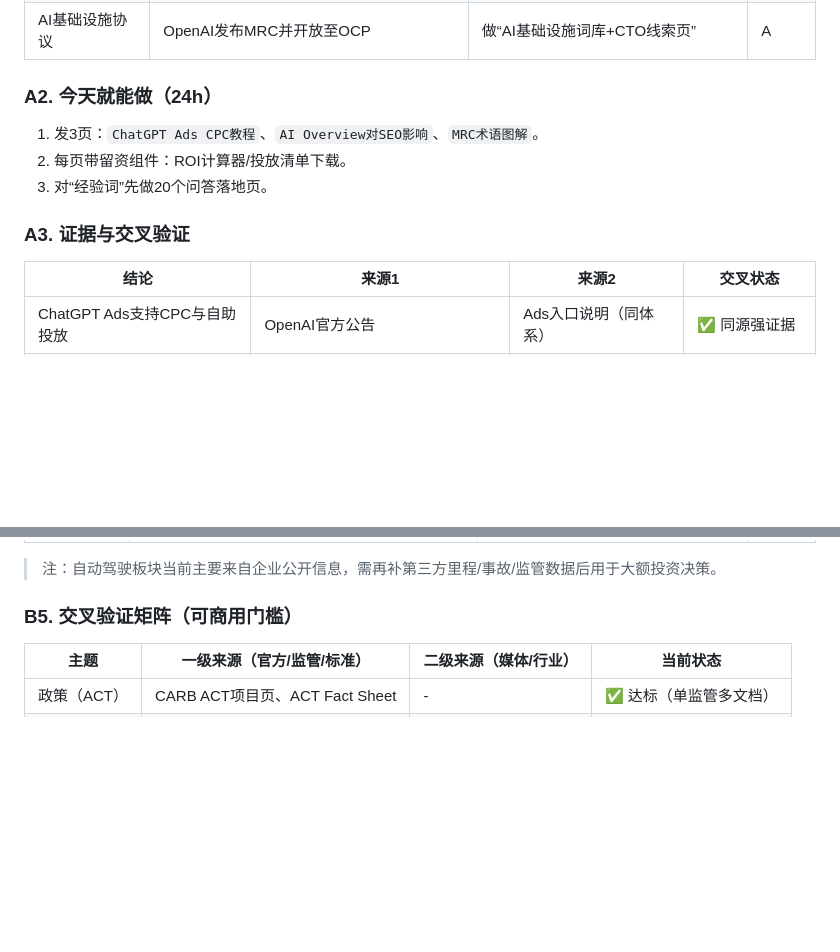
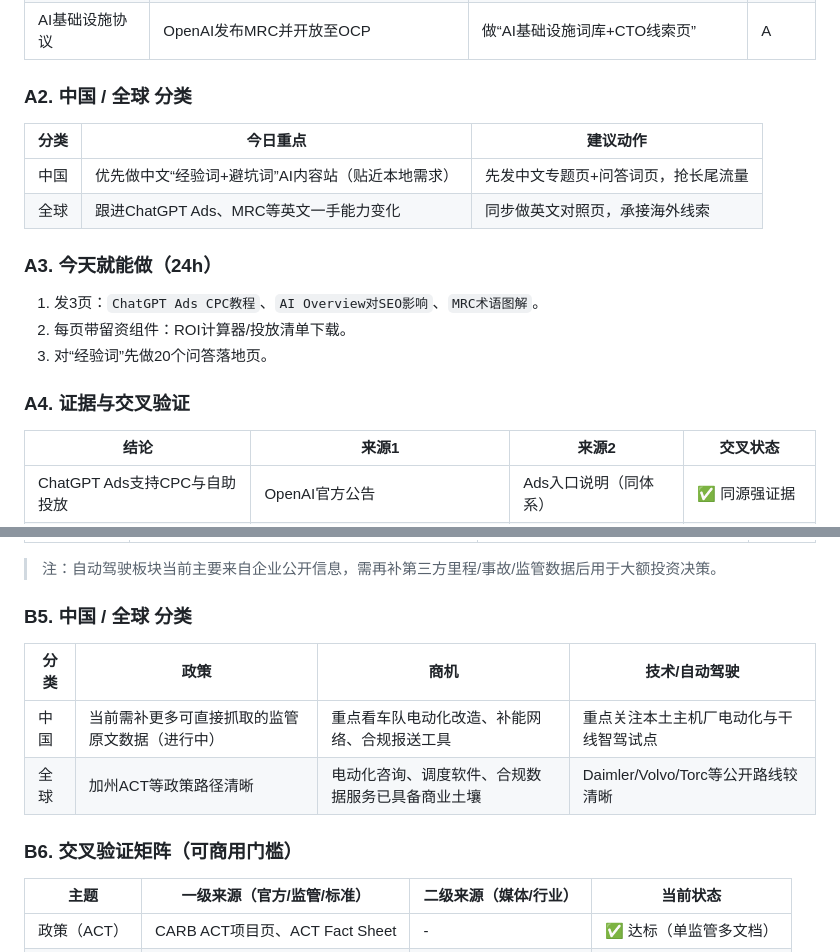
Before and after one commit to cyberpandame/ClawBrief, a Markdown page: data/2026-05-07-ai-opportunity.md, 2 parts joined by grey strips. GitHub-like rendering; blank space fills up the shorter version.

Commit message:
report: add China vs Global classification for AI and NE truck sections

```diff
--- a/data/2026-05-07-ai-opportunity.md
+++ b/data/2026-05-07-ai-opportunity.md
@@ -18,13 +18,20 @@
 | AI搜索论坛化 | Google AI结果强调论坛/社交“perspectives” | 做“经验词/对比词/避坑词”内容站 | A- |
 | AI基础设施协议 | OpenAI发布MRC并开放至OCP | 做“AI基础设施词库+CTO线索页” | A |
 
-### A2. 今天就能做（24h）
+### A2. 中国 / 全球 分类
+
+| 分类 | 今日重点 | 建议动作 |
+|---|---|---|
+| 中国 | 优先做中文“经验词+避坑词”AI内容站（贴近本地需求） | 先发中文专题页+问答词页，抢长尾流量 |
+| 全球 | 跟进ChatGPT Ads、MRC等英文一手能力变化 | 同步做英文对照页，承接海外线索 |
+
+### A3. 今天就能做（24h）
 
 1. 发3页：`ChatGPT Ads CPC教程`、`AI Overview对SEO影响`、`MRC术语图解`。
 2. 每页带留资组件：ROI计算器/投放清单下载。
 3. 对“经验词”先做20个问答落地页。
 
-### A3. 证据与交叉验证
+### A4. 证据与交叉验证
 
 | 结论 | 来源1 | 来源2 | 交叉状态 |
 |---|---|---|---|
@@ -68,7 +75,14 @@
 
 > 注：自动驾驶板块当前主要来自企业公开信息，需再补第三方里程/事故/监管数据后用于大额投资决策。
 
-### B5. 交叉验证矩阵（可商用门槛）
+### B5. 中国 / 全球 分类
+
+| 分类 | 政策 | 商机 | 技术/自动驾驶 |
+|---|---|---|---|
+| 中国 | 当前需补更多可直接抓取的监管原文数据（进行中） | 重点看车队电动化改造、补能网络、合规报送工具 | 重点关注本土主机厂电动化与干线智驾试点 |
+| 全球 | 加州ACT等政策路径清晰 | 电动化咨询、调度软件、合规数据服务已具备商业土壤 | Daimler/Volvo/Torc等公开路线较清晰 |
+
+### B6. 交叉验证矩阵（可商用门槛）
 
 | 主题 | 一级来源（官方/监管/标准） | 二级来源（媒体/行业） | 当前状态 |
 |---|---|---|---|
```
